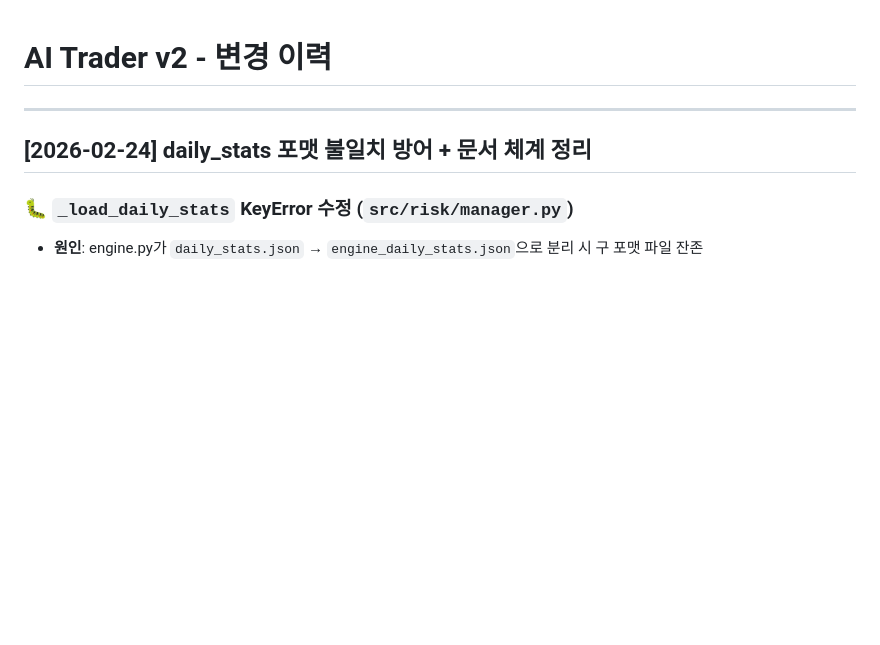
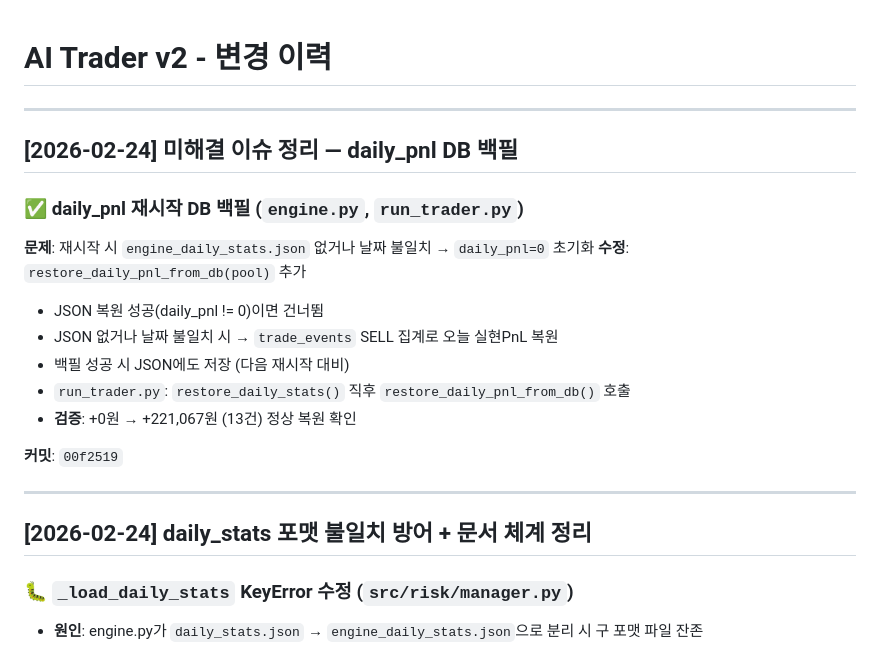
Before and after one commit to qwq-partners/ai-trader-v2, a Markdown page: CHANGELOG.md, the part around the change. Drawn GitHub-style; blank space fills up the shorter version.

Commit message:
docs: CHANGELOG 미해결 이슈 정리 항목 추가

```diff
--- a/CHANGELOG.md
+++ b/CHANGELOG.md
@@ -1,4 +1,20 @@
 # AI Trader v2 - 변경 이력
+
+---
+
+## [2026-02-24] 미해결 이슈 정리 — daily_pnl DB 백필
+
+### ✅ daily_pnl 재시작 DB 백필 (`engine.py`, `run_trader.py`)
+
+**문제**: 재시작 시 `engine_daily_stats.json` 없거나 날짜 불일치 → `daily_pnl=0` 초기화
+**수정**: `restore_daily_pnl_from_db(pool)` 추가
+- JSON 복원 성공(daily_pnl != 0)이면 건너뜀
+- JSON 없거나 날짜 불일치 시 → `trade_events` SELL 집계로 오늘 실현PnL 복원
+- 백필 성공 시 JSON에도 저장 (다음 재시작 대비)
+- `run_trader.py`: `restore_daily_stats()` 직후 `restore_daily_pnl_from_db()` 호출
+- **검증**: +0원 → +221,067원 (13건) 정상 복원 확인
+
+**커밋**: `00f2519`
 
 ---
 
```
